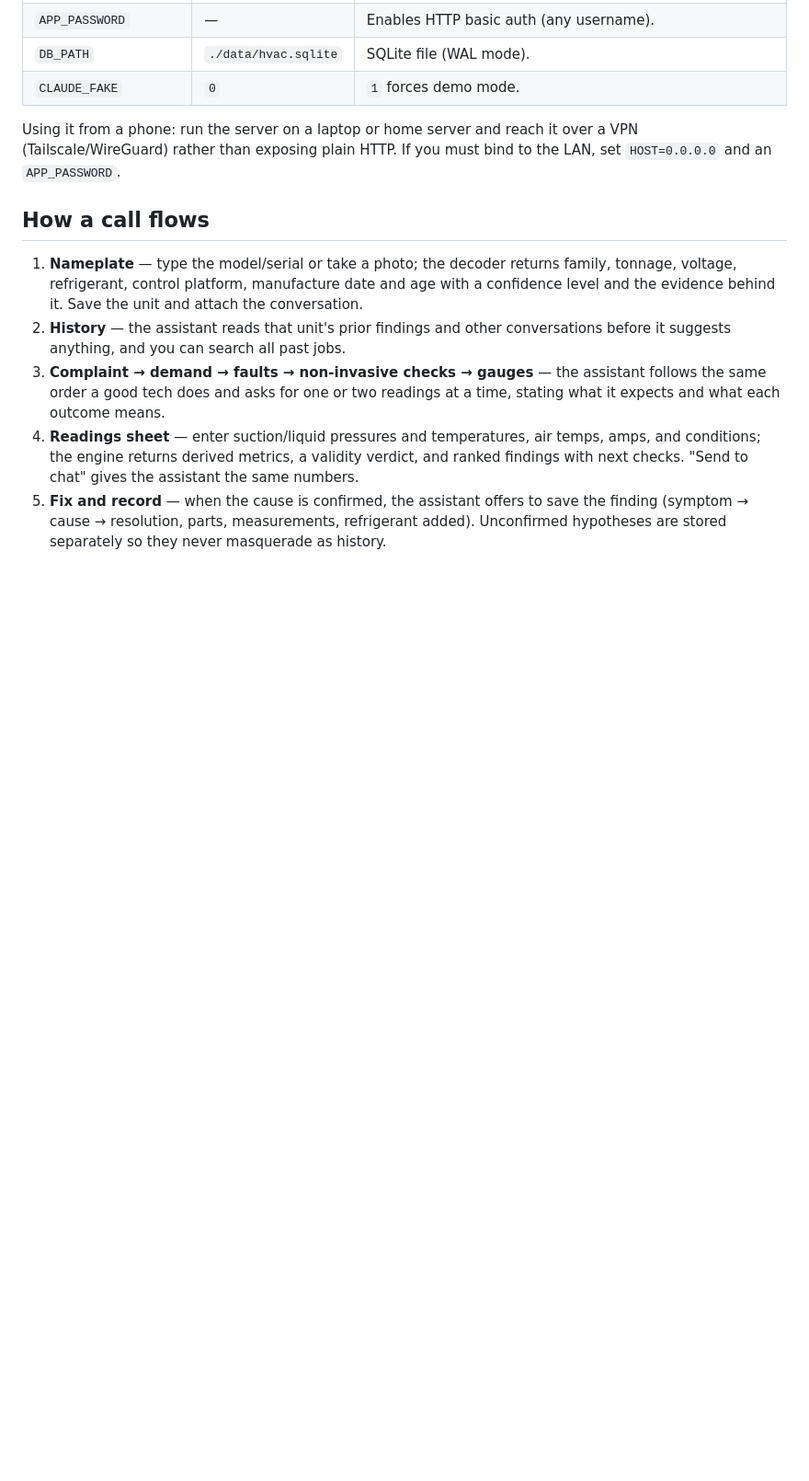
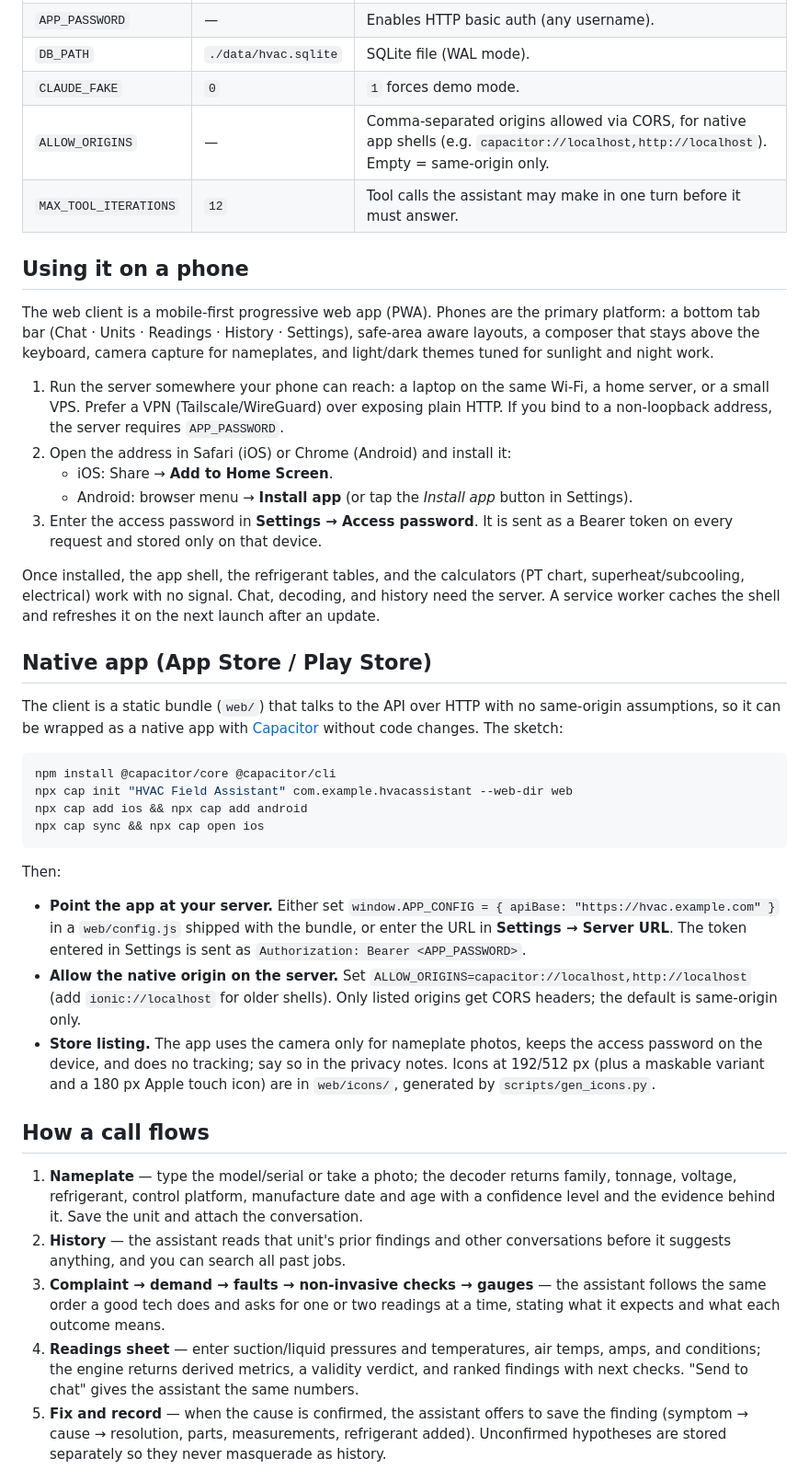
Before and after one commit to Dxntehlol/AI-Tech-Support, a Markdown page: README.md, the part around one of its changes. Shown at 92% size. GitHub-like rendering; blank space fills up the shorter version.

Commit message:
README: verified knowledge counts, phone/PWA install guide, Capacitor App Store path, ALLOW_ORIGINS and MAX_TOOL_ITERATIONS config rows
Co-Authored-By: Claude Fable 5.1 <noreply@anthropic.com>
Claude-Session: https://claude.ai/code/session_01SduC3aNBiuzckGF2LxPXdy

````diff
--- a/README.md
+++ b/README.md
@@ -53,10 +68,54 @@ with canned responses so you can explore the UI and calculators.
 | `APP_PASSWORD` | — | Enables HTTP basic auth (any username). |
 | `DB_PATH` | `./data/hvac.sqlite` | SQLite file (WAL mode). |
 | `CLAUDE_FAKE` | `0` | `1` forces demo mode. |
+| `ALLOW_ORIGINS` | — | Comma-separated origins allowed via CORS, for native app shells (e.g. `capacitor://localhost,http://localhost`). Empty = same-origin only. |
+| `MAX_TOOL_ITERATIONS` | `12` | Tool calls the assistant may make in one turn before it must answer. |
 
-Using it from a phone: run the server on a laptop or home server and reach it over a VPN
-(Tailscale/WireGuard) rather than exposing plain HTTP. If you must bind to the LAN, set
-`HOST=0.0.0.0` and an `APP_PASSWORD`.
+## Using it on a phone
+
+The web client is a mobile-first progressive web app (PWA). Phones are the primary platform:
+a bottom tab bar (Chat · Units · Readings · History · Settings), safe-area aware layouts, a
+composer that stays above the keyboard, camera capture for nameplates, and light/dark themes
+tuned for sunlight and night work.
+
+1. Run the server somewhere your phone can reach: a laptop on the same Wi-Fi, a home server, or
+   a small VPS. Prefer a VPN (Tailscale/WireGuard) over exposing plain HTTP. If you bind to a
+   non-loopback address, the server requires `APP_PASSWORD`.
+2. Open the address in Safari (iOS) or Chrome (Android) and install it:
+   - iOS: Share → **Add to Home Screen**.
+   - Android: browser menu → **Install app** (or tap the *Install app* button in Settings).
+3. Enter the access password in **Settings → Access password**. It is sent as a Bearer token
+   on every request and stored only on that device.
+
+Once installed, the app shell, the refrigerant tables, and the calculators (PT chart,
+superheat/subcooling, electrical) work with no signal. Chat, decoding, and history need the
+server. A service worker caches the shell and refreshes it on the next launch after an update.
+
+## Native app (App Store / Play Store)
+
+The client is a static bundle (`web/`) that talks to the API over HTTP with no same-origin
+assumptions, so it can be wrapped as a native app with [Capacitor](https://capacitorjs.com)
+without code changes. The sketch:
+
+```bash
+npm install @capacitor/core @capacitor/cli
+npx cap init "HVAC Field Assistant" com.example.hvacassistant --web-dir web
+npx cap add ios && npx cap add android
+npx cap sync && npx cap open ios
+```
+
+Then:
+
+- **Point the app at your server.** Either set `window.APP_CONFIG = { apiBase: "https://hvac.example.com" }`
+  in a `web/config.js` shipped with the bundle, or enter the URL in **Settings → Server URL**.
+  The token entered in Settings is sent as `Authorization: Bearer <APP_PASSWORD>`.
+- **Allow the native origin on the server.** Set `ALLOW_ORIGINS=capacitor://localhost,http://localhost`
+  (add `ionic://localhost` for older shells). Only listed origins get CORS headers; the default
+  is same-origin only.
+- **Store listing.** The app uses the camera only for nameplate photos, keeps the access
+  password on the device, and does no tracking; say so in the privacy notes. Icons at
+  192/512 px (plus a maskable variant and a 180 px Apple touch icon) are in `web/icons/`,
+  generated by `scripts/gen_icons.py`.
 
 ## How a call flows
 
````
Also changed, not shown: other parts of README.md (+19 -0 lines).
